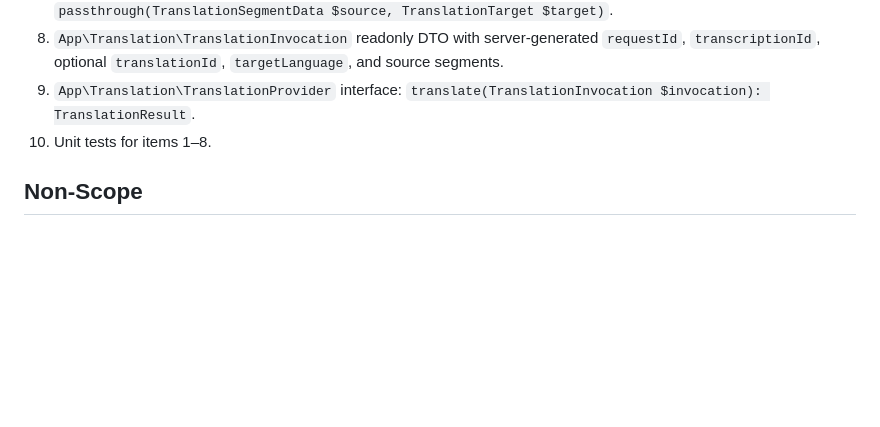
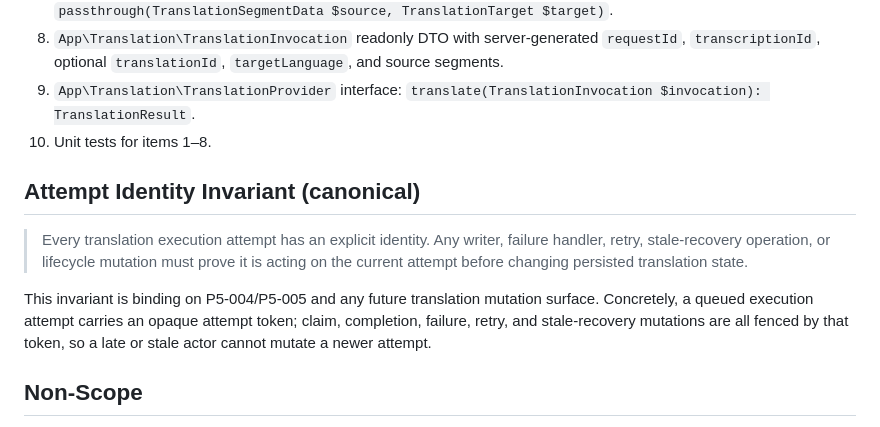
Before and after one commit to wmridzwan/rtftt-transcribe-ai, a Markdown page: tasks/P5-001-translation-domain-contract.md, the part around the change. Rendered like a GitHub page; blank space fills up the shorter version.

Commit message:
P5-001: add canonical attempt-identity invariant to the translation lifecycle contract
Record the binding invariant: every translation execution attempt has an explicit identity, and any writer, failure handler, retry, stale-recovery, or lifecycle mutation must prove it acts on the current attempt before changing persisted state.

```diff
--- a/tasks/P5-001-translation-domain-contract.md
+++ b/tasks/P5-001-translation-domain-contract.md
@@ -69,6 +69,18 @@ result DTOs, alignment/passthrough policy, and the provider-neutral interface.
    `translate(TranslationInvocation $invocation): TranslationResult`.
 10. Unit tests for items 1–8.
 
+## Attempt Identity Invariant (canonical)
+
+> Every translation execution attempt has an explicit identity. Any writer,
+> failure handler, retry, stale-recovery operation, or lifecycle mutation must
+> prove it is acting on the current attempt before changing persisted
+> translation state.
+
+This invariant is binding on P5-004/P5-005 and any future translation mutation
+surface. Concretely, a queued execution attempt carries an opaque attempt token;
+claim, completion, failure, retry, and stale-recovery mutations are all fenced by
+that token, so a late or stale actor cannot mutate a newer attempt.
+
 ## Non-Scope
 
 - database schema/migrations/models (P5-002);
```
Also changed, not shown: PHASE5-PLANNING.md (+5 -0 lines).
